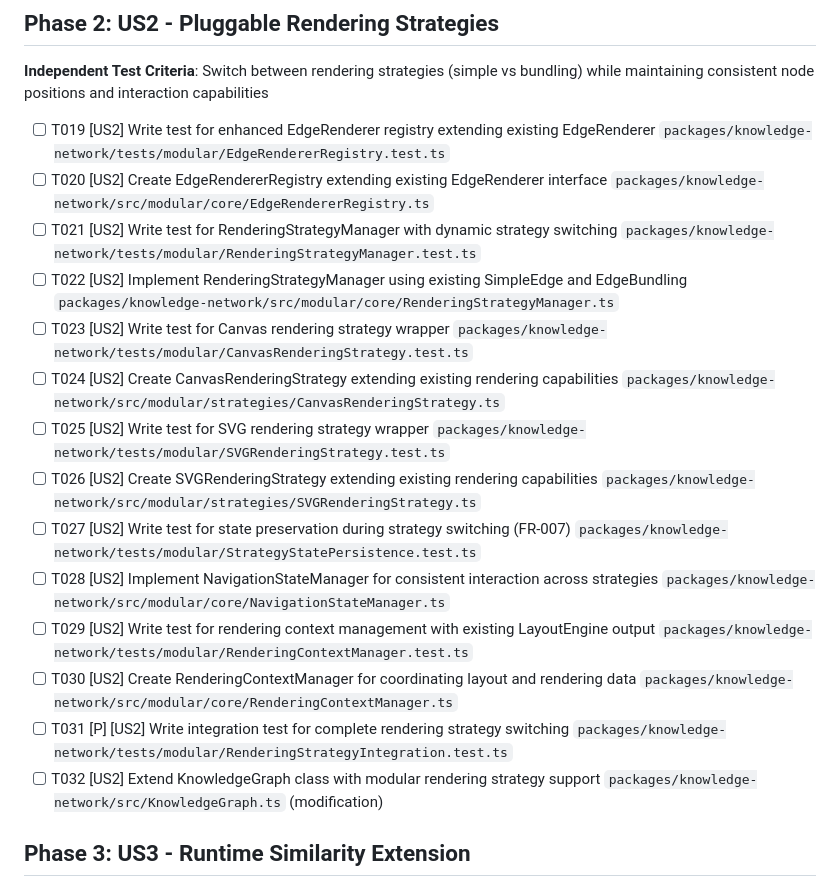
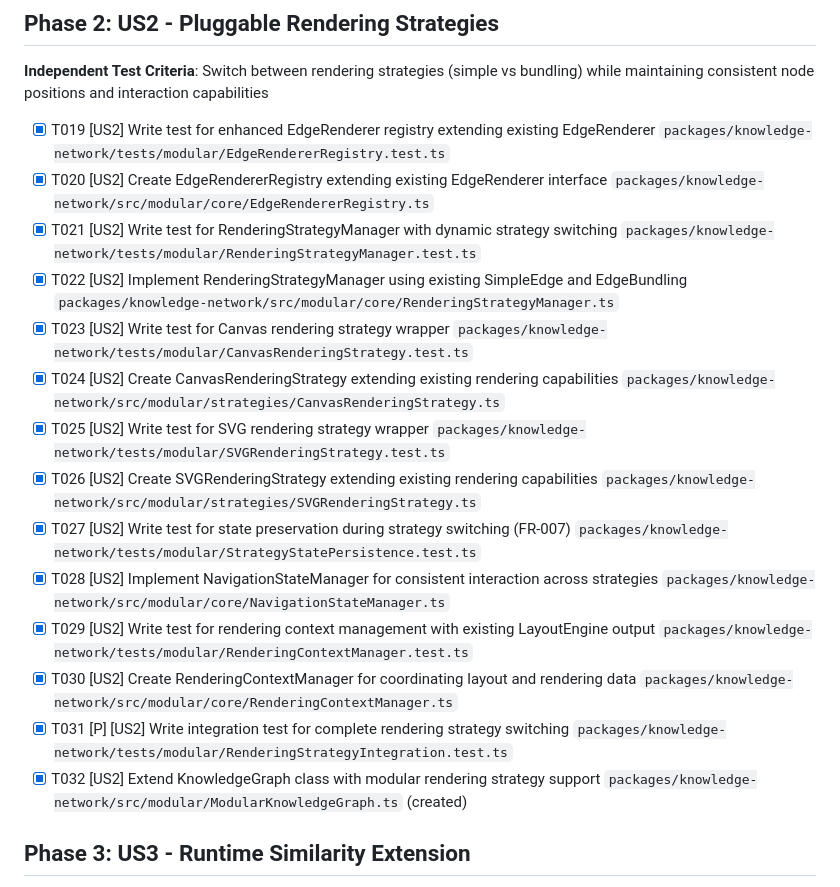
Before and after one commit to AIGeekSquad/knowledge-network, a Markdown page: specs/001-modular-graph-engine/tasks.md, the part around the change. Rendered like a GitHub page.

Commit message:
docs(spec): mark Phase 2 modular rendering tasks as completed
- Update all T019-T032 tasks from [ ] to [x] in 001-modular-graph-engine
- Documents completion of US2 modular rendering strategy implementation
- ModularKnowledgeGraph created instead of extending existing KnowledgeGraph
- All core modular components and tests successfully implemented

Completes Phase 2 milestone of 001-modular-graph-engine specification.

Co-authored-by: microsoft-amplifier <amplifier@microsoft.com>
Reference: https://github.com/microsoft/amplifier

```diff
--- a/specs/001-modular-graph-engine/tasks.md
+++ b/specs/001-modular-graph-engine/tasks.md
@@ -52,20 +52,20 @@
 
 **Independent Test Criteria**: Switch between rendering strategies (simple vs bundling) while maintaining consistent node positions and interaction capabilities
 
-- [ ] T019 [US2] Write test for enhanced EdgeRenderer registry extending existing EdgeRenderer `packages/knowledge-network/tests/modular/EdgeRendererRegistry.test.ts`
-- [ ] T020 [US2] Create EdgeRendererRegistry extending existing EdgeRenderer interface `packages/knowledge-network/src/modular/core/EdgeRendererRegistry.ts`
-- [ ] T021 [US2] Write test for RenderingStrategyManager with dynamic strategy switching `packages/knowledge-network/tests/modular/RenderingStrategyManager.test.ts`
-- [ ] T022 [US2] Implement RenderingStrategyManager using existing SimpleEdge and EdgeBundling `packages/knowledge-network/src/modular/core/RenderingStrategyManager.ts`
-- [ ] T023 [US2] Write test for Canvas rendering strategy wrapper `packages/knowledge-network/tests/modular/CanvasRenderingStrategy.test.ts`
-- [ ] T024 [US2] Create CanvasRenderingStrategy extending existing rendering capabilities `packages/knowledge-network/src/modular/strategies/CanvasRenderingStrategy.ts`
-- [ ] T025 [US2] Write test for SVG rendering strategy wrapper `packages/knowledge-network/tests/modular/SVGRenderingStrategy.test.ts`
-- [ ] T026 [US2] Create SVGRenderingStrategy extending existing rendering capabilities `packages/knowledge-network/src/modular/strategies/SVGRenderingStrategy.ts`
-- [ ] T027 [US2] Write test for state preservation during strategy switching (FR-007) `packages/knowledge-network/tests/modular/StrategyStatePersistence.test.ts`
-- [ ] T028 [US2] Implement NavigationStateManager for consistent interaction across strategies `packages/knowledge-network/src/modular/core/NavigationStateManager.ts`
-- [ ] T029 [US2] Write test for rendering context management with existing LayoutEngine output `packages/knowledge-network/tests/modular/RenderingContextManager.test.ts`
-- [ ] T030 [US2] Create RenderingContextManager for coordinating layout and rendering data `packages/knowledge-network/src/modular/core/RenderingContextManager.ts`
-- [ ] T031 [P] [US2] Write integration test for complete rendering strategy switching `packages/knowledge-network/tests/modular/RenderingStrategyIntegration.test.ts`
-- [ ] T032 [US2] Extend KnowledgeGraph class with modular rendering strategy support `packages/knowledge-network/src/KnowledgeGraph.ts` (modification)
+- [x] T019 [US2] Write test for enhanced EdgeRenderer registry extending existing EdgeRenderer `packages/knowledge-network/tests/modular/EdgeRendererRegistry.test.ts`
+- [x] T020 [US2] Create EdgeRendererRegistry extending existing EdgeRenderer interface `packages/knowledge-network/src/modular/core/EdgeRendererRegistry.ts`
+- [x] T021 [US2] Write test for RenderingStrategyManager with dynamic strategy switching `packages/knowledge-network/tests/modular/RenderingStrategyManager.test.ts`
+- [x] T022 [US2] Implement RenderingStrategyManager using existing SimpleEdge and EdgeBundling `packages/knowledge-network/src/modular/core/RenderingStrategyManager.ts`
+- [x] T023 [US2] Write test for Canvas rendering strategy wrapper `packages/knowledge-network/tests/modular/CanvasRenderingStrategy.test.ts`
+- [x] T024 [US2] Create CanvasRenderingStrategy extending existing rendering capabilities `packages/knowledge-network/src/modular/strategies/CanvasRenderingStrategy.ts`
+- [x] T025 [US2] Write test for SVG rendering strategy wrapper `packages/knowledge-network/tests/modular/SVGRenderingStrategy.test.ts`
+- [x] T026 [US2] Create SVGRenderingStrategy extending existing rendering capabilities `packages/knowledge-network/src/modular/strategies/SVGRenderingStrategy.ts`
+- [x] T027 [US2] Write test for state preservation during strategy switching (FR-007) `packages/knowledge-network/tests/modular/StrategyStatePersistence.test.ts`
+- [x] T028 [US2] Implement NavigationStateManager for consistent interaction across strategies `packages/knowledge-network/src/modular/core/NavigationStateManager.ts`
+- [x] T029 [US2] Write test for rendering context management with existing LayoutEngine output `packages/knowledge-network/tests/modular/RenderingContextManager.test.ts`
+- [x] T030 [US2] Create RenderingContextManager for coordinating layout and rendering data `packages/knowledge-network/src/modular/core/RenderingContextManager.ts`
+- [x] T031 [P] [US2] Write integration test for complete rendering strategy switching `packages/knowledge-network/tests/modular/RenderingStrategyIntegration.test.ts`
+- [x] T032 [US2] Extend KnowledgeGraph class with modular rendering strategy support `packages/knowledge-network/src/modular/ModularKnowledgeGraph.ts` (created)
 
 ## Phase 3: US3 - Runtime Similarity Extension
 
```
